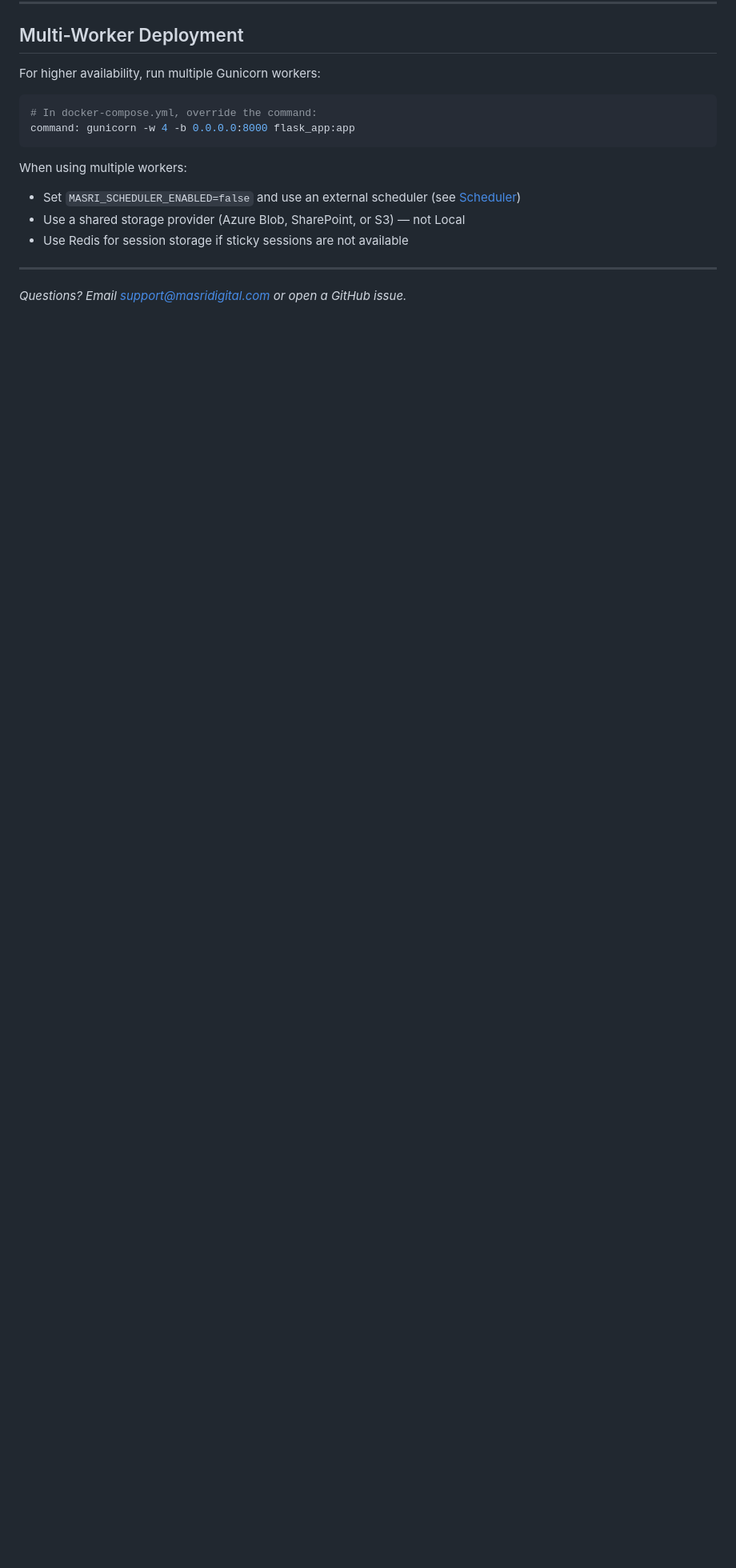
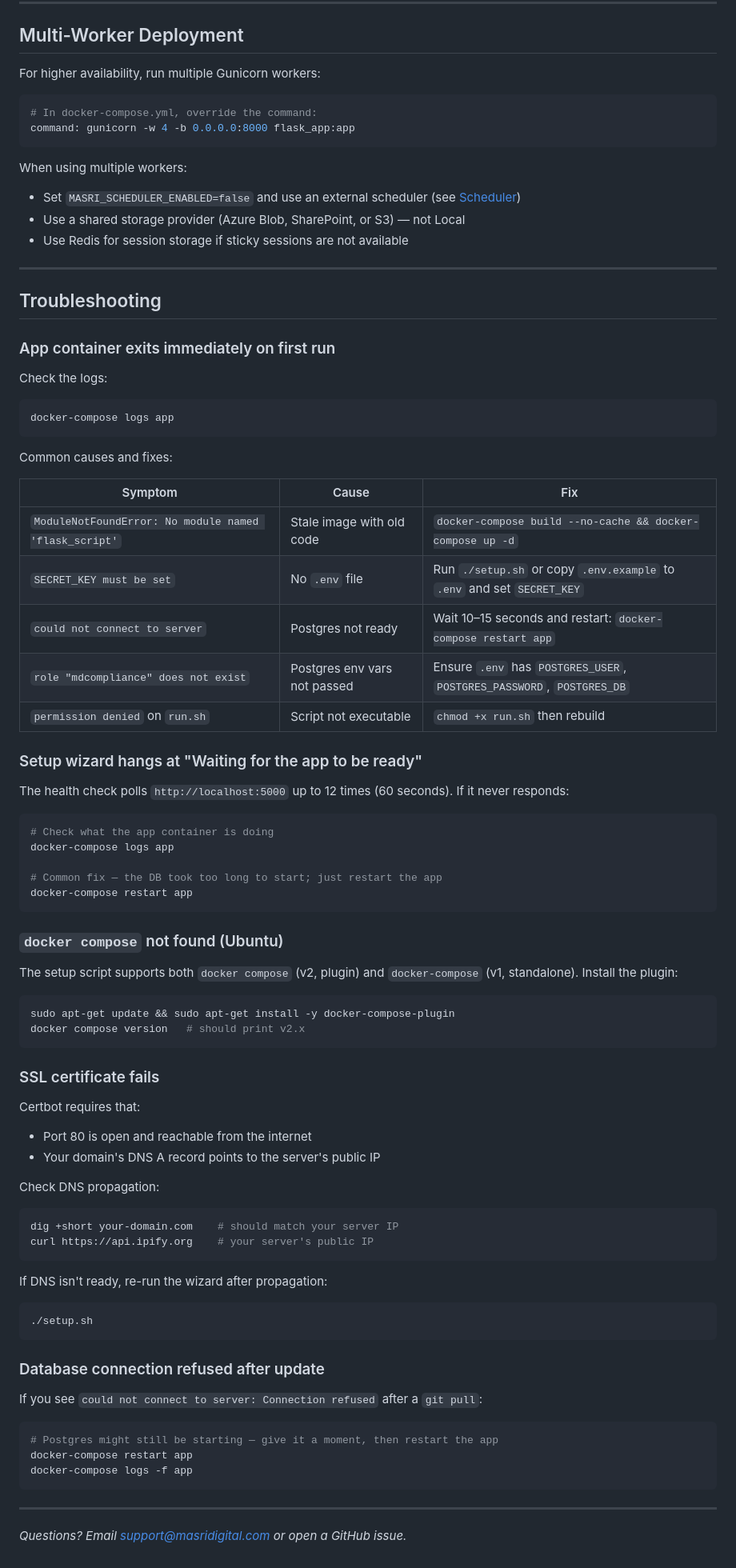
Before and after one commit to masridigital/md-compliance, a Markdown page: SETUP.md, the part around one of its changes. Shown at 80% size. Drawn GitHub-style; blank space fills up the shorter version.

````diff
--- a/SETUP.md
+++ b/SETUP.md
@@ -521,4 +557,74 @@ When using multiple workers:
 
 ---
 
+## Troubleshooting
+
+### App container exits immediately on first run
+
+Check the logs:
+
+```bash
+docker-compose logs app
+```
+
+Common causes and fixes:
+
+| Symptom | Cause | Fix |
+|---------|-------|-----|
+| `ModuleNotFoundError: No module named 'flask_script'` | Stale image with old code | `docker-compose build --no-cache && docker-compose up -d` |
+| `SECRET_KEY must be set` | No `.env` file | Run `./setup.sh` or copy `.env.example` to `.env` and set `SECRET_KEY` |
+| `could not connect to server` | Postgres not ready | Wait 10–15 seconds and restart: `docker-compose restart app` |
+| `role "mdcompliance" does not exist` | Postgres env vars not passed | Ensure `.env` has `POSTGRES_USER`, `POSTGRES_PASSWORD`, `POSTGRES_DB` |
+| `permission denied` on `run.sh` | Script not executable | `chmod +x run.sh` then rebuild |
+
+### Setup wizard hangs at "Waiting for the app to be ready"
+
+The health check polls `http://localhost:5000` up to 12 times (60 seconds). If it never responds:
+
+```bash
+# Check what the app container is doing
+docker-compose logs app
+
+# Common fix — the DB took too long to start; just restart the app
+docker-compose restart app
+```
+
+### `docker compose` not found (Ubuntu)
+
+The setup script supports both `docker compose` (v2, plugin) and `docker-compose` (v1, standalone). Install the plugin:
+
+```bash
+sudo apt-get update && sudo apt-get install -y docker-compose-plugin
+docker compose version   # should print v2.x
+```
+
+### SSL certificate fails
+
+Certbot requires that:
+- Port 80 is open and reachable from the internet
+- Your domain's DNS A record points to the server's public IP
+
+Check DNS propagation:
+```bash
+dig +short your-domain.com    # should match your server IP
+curl https://api.ipify.org    # your server's public IP
+```
+
+If DNS isn't ready, re-run the wizard after propagation:
+```bash
+./setup.sh
+```
+
+### Database connection refused after update
+
+If you see `could not connect to server: Connection refused` after a `git pull`:
+
+```bash
+# Postgres might still be starting — give it a moment, then restart the app
+docker-compose restart app
+docker-compose logs -f app
+```
+
+---
+
 *Questions? Email support@masridigital.com or open a GitHub issue.*
````
Also changed, not shown: other parts of SETUP.md (+40 -4 lines), README.md (+12 -11 lines).
